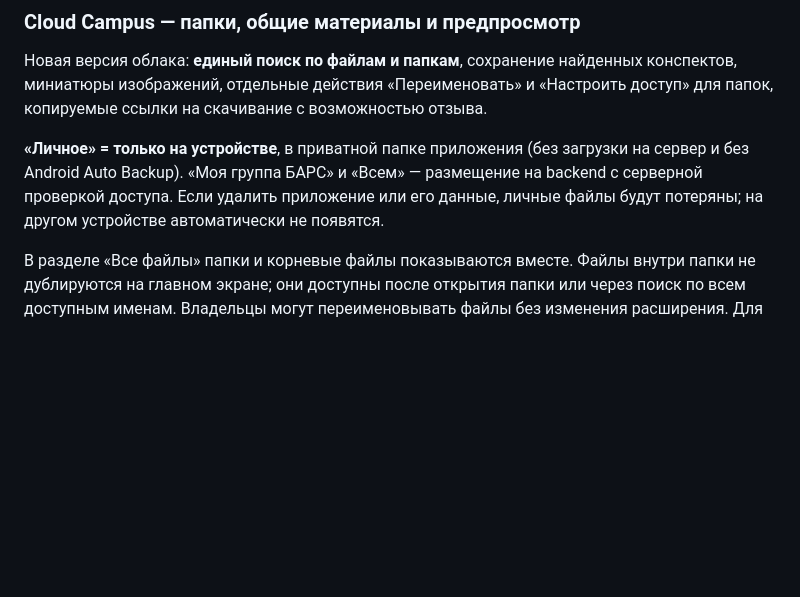
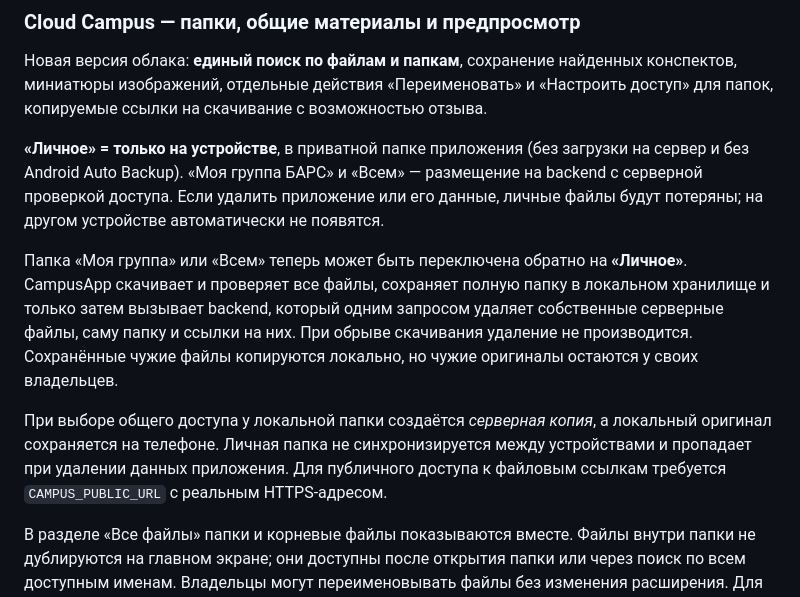
Before and after one commit to Agarych-ilya/CampusApp, a Markdown page: README.md, the part around the change. Rendered like a GitHub page; blank space fills up the shorter version.

Commit message:
docs(cloud): reversible group/public-to-device private folder migration

```diff
--- a/README.md
+++ b/README.md
@@ -155,6 +155,20 @@ flutter run -d emulator-5554 --dart-define=CAMPUS_API_BASE_URL=http://127.0.0.1:
 проверкой доступа. Если удалить приложение или его данные, личные файлы
 будут потеряны; на другом устройстве автоматически не появятся.
 
+Папка «Моя группа» или «Всем» теперь может быть переключена обратно
+на **«Личное»**. CampusApp скачивает и проверяет все файлы, сохраняет
+полную папку в локальном хранилище и только затем вызывает backend,
+который одним запросом удаляет собственные серверные файлы, саму папку
+и ссылки на них. При обрыве скачивания удаление не производится.
+Сохранённые чужие файлы копируются локально, но чужие оригиналы остаются
+у своих владельцев.
+
+При выборе общего доступа у локальной папки создаётся *серверная копия*,
+а локальный оригинал сохраняется на телефоне. Личная папка не
+синхронизируется между устройствами и пропадает при удалении данных
+приложения. Для публичного доступа к файловым ссылкам требуется
+`CAMPUS_PUBLIC_URL` с реальным HTTPS-адресом.
+
 В разделе «Все файлы» папки и корневые файлы показываются вместе.
 Файлы внутри папки не дублируются на главном экране; они доступны после
 открытия папки или через поиск по всем доступным именам. Владельцы могут
```
